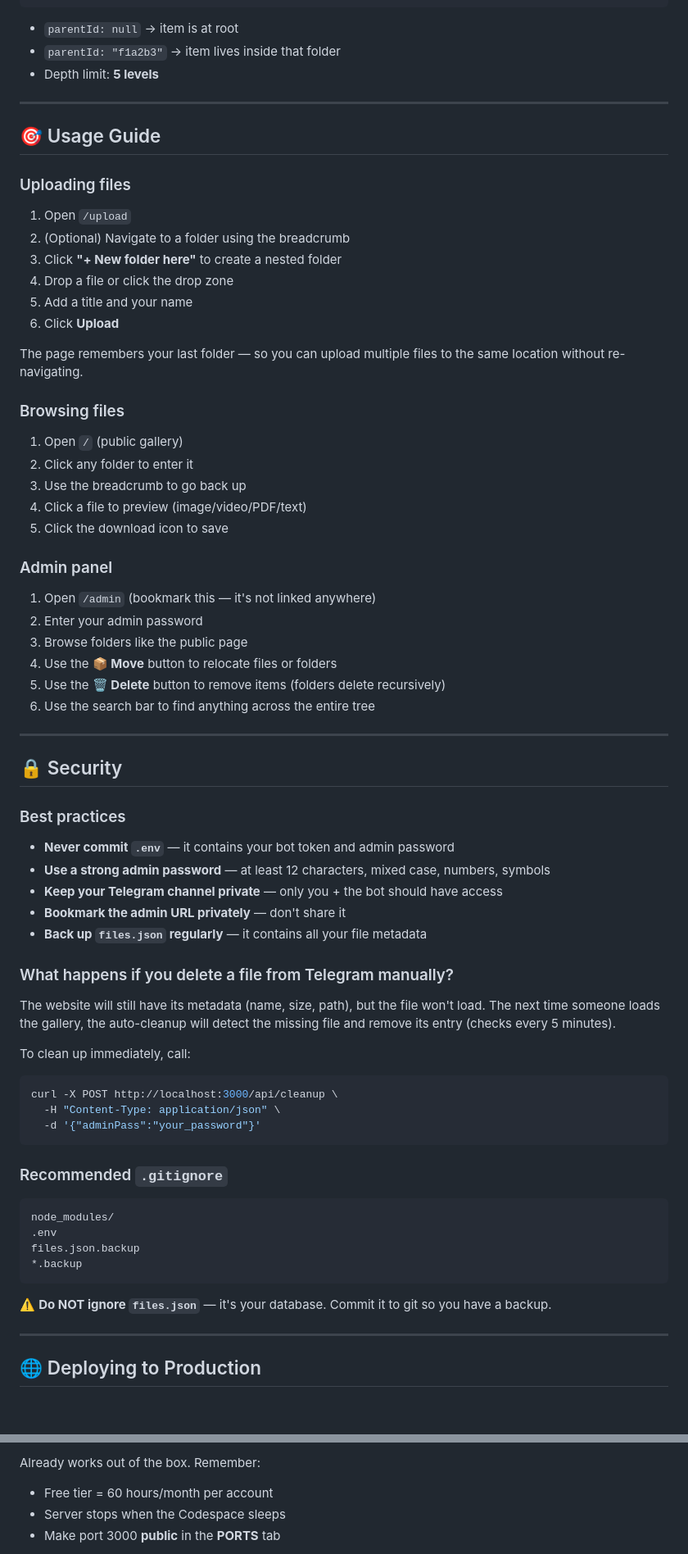
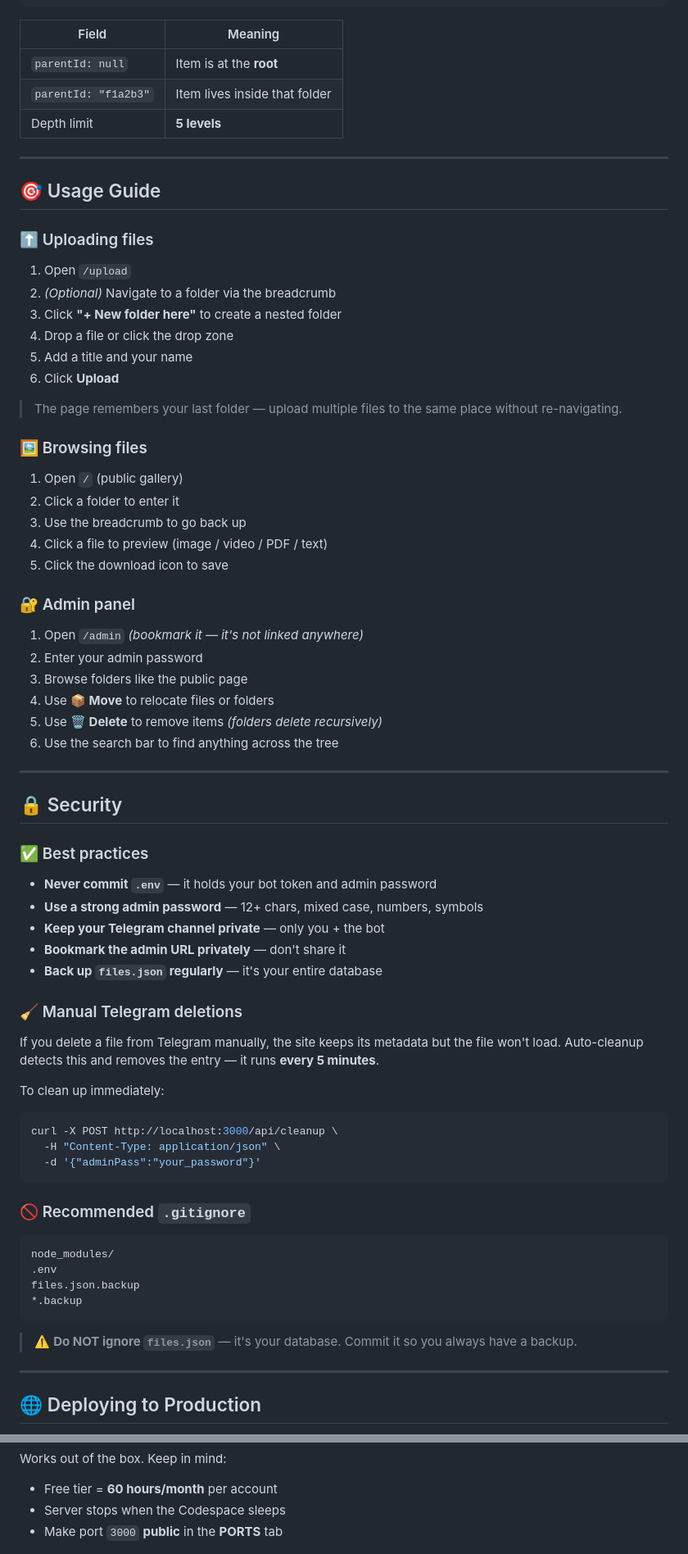
Before and after one commit to zerosangam/zero-public, a Markdown page: README.md, 2 parts joined by grey strips. Shown at 82% size. Drawn GitHub-style; folded sections open; blank space fills up the shorter version.

````diff
--- a/README.md
+++ b/README.md
@@ -263,59 +323,61 @@ All admin endpoints require `adminPass` in the request body.
 }
 ```
 
-- `parentId: null` → item is at root
-- `parentId: "f1a2b3"` → item lives inside that folder
-- Depth limit: **5 levels**
+| Field | Meaning |
+|---|---|
+| `parentId: null` | Item is at the **root** |
+| `parentId: "f1a2b3"` | Item lives inside that folder |
+| Depth limit | **5 levels** |
 
 ---
 
 ## 🎯 Usage Guide
 
-### Uploading files
+### ⬆️ Uploading files
 
 1. Open `/upload`
-2. (Optional) Navigate to a folder using the breadcrumb
+2. *(Optional)* Navigate to a folder via the breadcrumb
 3. Click **"+ New folder here"** to create a nested folder
 4. Drop a file or click the drop zone
 5. Add a title and your name
 6. Click **Upload**
 
-The page remembers your last folder — so you can upload multiple files to the same location without re-navigating.
+> The page remembers your last folder — upload multiple files to the same place without re-navigating.
 
-### Browsing files
+### 🖼️ Browsing files
 
 1. Open `/` (public gallery)
-2. Click any folder to enter it
+2. Click a folder to enter it
 3. Use the breadcrumb to go back up
-4. Click a file to preview (image/video/PDF/text)
+4. Click a file to preview (image / video / PDF / text)
 5. Click the download icon to save
 
-### Admin panel
+### 🔐 Admin panel
 
-1. Open `/admin` (bookmark this — it's not linked anywhere)
+1. Open `/admin` *(bookmark it — it's not linked anywhere)*
 2. Enter your admin password
 3. Browse folders like the public page
-4. Use the **📦 Move** button to relocate files or folders
-5. Use the **🗑 Delete** button to remove items (folders delete recursively)
-6. Use the search bar to find anything across the entire tree
+4. Use **📦 Move** to relocate files or folders
+5. Use **🗑 Delete** to remove items *(folders delete recursively)*
+6. Use the search bar to find anything across the tree
 
 ---
 
 ## 🔒 Security
 
-### Best practices
+### ✅ Best practices
 
-- **Never commit `.env`** — it contains your bot token and admin password
-- **Use a strong admin password** — at least 12 characters, mixed case, numbers, symbols
-- **Keep your Telegram channel private** — only you + the bot should have access
+- **Never commit `.env`** — it holds your bot token and admin password
+- **Use a strong admin password** — 12+ chars, mixed case, numbers, symbols
+- **Keep your Telegram channel private** — only you + the bot
 - **Bookmark the admin URL privately** — don't share it
-- **Back up `files.json` regularly** — it contains all your file metadata
+- **Back up `files.json` regularly** — it's your entire database
 
-### What happens if you delete a file from Telegram manually?
+### 🧹 Manual Telegram deletions
 
-The website will still have its metadata (name, size, path), but the file won't load. The next time someone loads the gallery, the auto-cleanup will detect the missing file and remove its entry (checks every 5 minutes).
+If you delete a file from Telegram manually, the site keeps its metadata but the file won't load. Auto-cleanup detects this and removes the entry — it runs **every 5 minutes**.
 
-To clean up immediately, call:
+To clean up immediately:
 
 ```bash
 curl -X POST http://localhost:3000/api/cleanup \
@@ -323,16 +385,16 @@ curl -X POST http://localhost:3000/api/cleanup \
   -d '{"adminPass":"your_password"}'
 ```
 
-### Recommended `.gitignore`
+### 🚫 Recommended `.gitignore`
 
-```
+```gitignore
 node_modules/
 .env
 files.json.backup
 *.backup
 ```
 
-⚠️ **Do NOT ignore `files.json`** — it's your database. Commit it to git so you have a backup.
+> ⚠️ **Do NOT ignore `files.json`** — it's your database. Commit it so you always have a backup.
 
 ---
 
@@ -342,6 +405,7 @@ files.json.backup
 
-Already works out of the box. Remember:
-- Free tier = 60 hours/month per account
+Works out of the box. Keep in mind:
+
+- Free tier = **60 hours/month** per account
 - Server stops when the Codespace sleeps
-- Make port 3000 **public** in the **PORTS** tab
+- Make port `3000` **public** in the **PORTS** tab
 
````
Also changed, not shown: other parts of README.md (+190 -96 lines).
